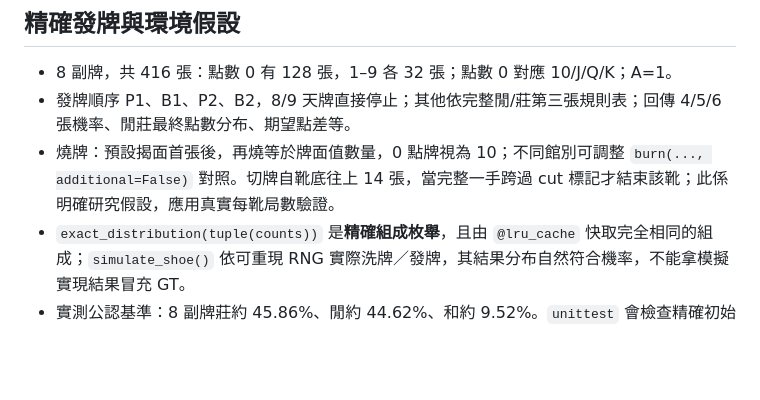
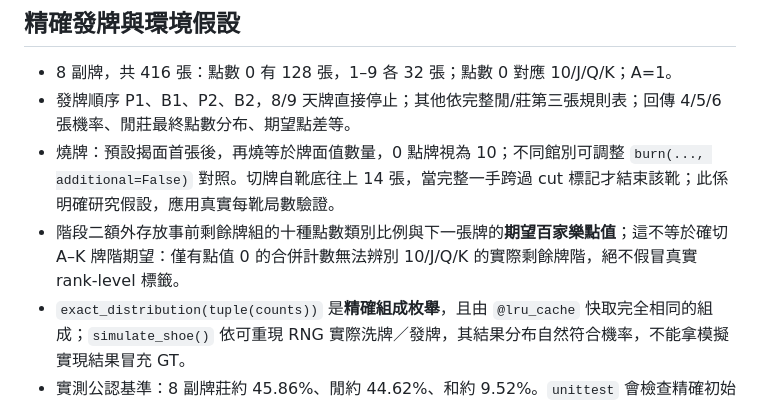
Before and after one commit to zliu53468-ai/BBB, a Markdown page: research/README.md, the part around the change. Drawn GitHub-style; blank space fills up the shorter version.

Commit message:
research: explain ten-class versus rank-level auxiliary label limitation

```diff
--- a/research/README.md
+++ b/research/README.md
@@ -31,6 +31,7 @@ python -m research.pipeline --data research/data_200k --real-csv research/real_s
 - 8 副牌，共 416 張：點數 0 有 128 張，1–9 各 32 張；點數 0 對應 10/J/Q/K；A=1。
 - 發牌順序 P1、B1、P2、B2，8/9 天牌直接停止；其他依完整閒/莊第三張規則表；回傳 4/5/6 張機率、閒莊最終點數分布、期望點差等。
 - 燒牌：預設揭面首張後，再燒等於牌面值數量，0 點牌視為 10；不同館別可調整 `burn(..., additional=False)` 對照。切牌自靴底往上 14 張，當完整一手跨過 cut 標記才結束該靴；此係明確研究假設，應用真實每靴局數驗證。
+- 階段二額外存放事前剩餘牌組的十種點數類別比例與下一張牌的**期望百家樂點值**；這不等於確切 A–K 牌階期望：僅有點值 0 的合併計數無法辨別 10/J/Q/K 的實際剩餘牌階，絕不假冒真實 rank-level 標籤。
 - `exact_distribution(tuple(counts))` 是**精確組成枚舉**，且由 `@lru_cache` 快取完全相同的組成；`simulate_shoe()` 依可重現 RNG 實際洗牌／發牌，其結果分布自然符合機率，不能拿模擬實現結果冒充 GT。
 - 實測公認基準：8 副牌莊約 45.86%、閒約 44.62%、和約 9.52%。`unittest` 會檢查精確初始組成的概率接近此值。固定莊莊家抽 5% 佣金、閒無佣金、和局退注。
 
```
